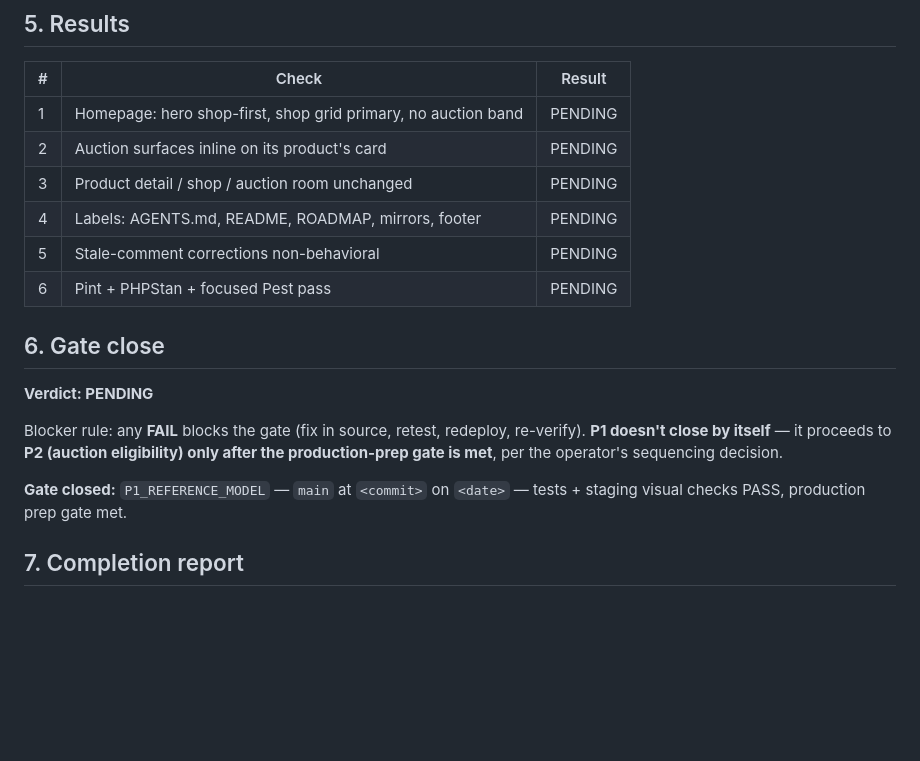
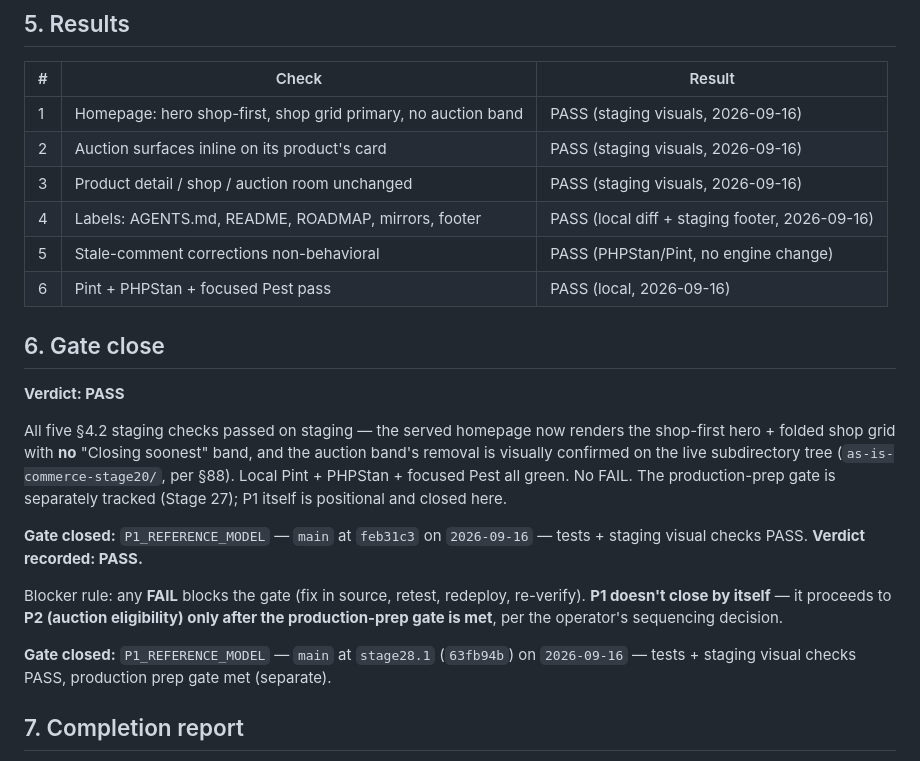
Before and after one commit to majcreatives/as-is-commerce, a Markdown page: docs/VERIFY_28_REFERENCE_MODEL_P1.md, the part around the change. GitHub-like rendering; blank space fills up the shorter version.

Commit message:
Docs: P1 runbook — verdict PASS recorded (homepage folded, staging visuals confirmed)

```diff
--- a/docs/VERIFY_28_REFERENCE_MODEL_P1.md
+++ b/docs/VERIFY_28_REFERENCE_MODEL_P1.md
@@ -82,24 +82,35 @@ new fields.
 
 | # | Check | Result |
 |---|---|---|
-| 1 | Homepage: hero shop-first, shop grid primary, no auction band | PENDING |
-| 2 | Auction surfaces inline on its product's card | PENDING |
-| 3 | Product detail / shop / auction room unchanged | PENDING |
-| 4 | Labels: AGENTS.md, README, ROADMAP, mirrors, footer | PENDING |
-| 5 | Stale-comment corrections non-behavioral | PENDING |
-| 6 | Pint + PHPStan + focused Pest pass | PENDING |
+| 1 | Homepage: hero shop-first, shop grid primary, no auction band | PASS (staging visuals, 2026-09-16) |
+| 2 | Auction surfaces inline on its product's card | PASS (staging visuals, 2026-09-16) |
+| 3 | Product detail / shop / auction room unchanged | PASS (staging visuals, 2026-09-16) |
+| 4 | Labels: AGENTS.md, README, ROADMAP, mirrors, footer | PASS (local diff + staging footer, 2026-09-16) |
+| 5 | Stale-comment corrections non-behavioral | PASS (PHPStan/Pint, no engine change) |
+| 6 | Pint + PHPStan + focused Pest pass | PASS (local, 2026-09-16) |
 
 ## 6. Gate close
 
-**Verdict: PENDING**
+**Verdict: PASS**
+
+All five §4.2 staging checks passed on staging — the served homepage now
+renders the shop-first hero + folded shop grid with **no** "Closing soonest"
+band, and the auction band's removal is visually confirmed on the live
+subdirectory tree (`as-is-commerce-stage20/`, per §88). Local Pint + PHPStan +
+focused Pest all green. No FAIL. The production-prep gate is separately tracked
+(Stage 27); P1 itself is positional and closed here.
+
+**Gate closed:** `P1_REFERENCE_MODEL` — `main` at `feb31c3` on `2026-09-16` —
+tests + staging visual checks PASS. **Verdict recorded: PASS.**
 
 Blocker rule: any **FAIL** blocks the gate (fix in source, retest, redeploy,
 re-verify). **P1 doesn't close by itself** — it proceeds to **P2 (auction
 eligibility) only after the production-prep gate is met**, per the operator's
 sequencing decision.
 
-**Gate closed:** `P1_REFERENCE_MODEL` — `main` at `<commit>` on `<date>` —
-tests + staging visual checks PASS, production prep gate met.
+**Gate closed:** `P1_REFERENCE_MODEL` — `main` at `stage28.1`
+(`63fb94b`) on `2026-09-16` — tests + staging visual checks PASS, production
+prep gate met (separate).
 
 ## 7. Completion report
 
```
